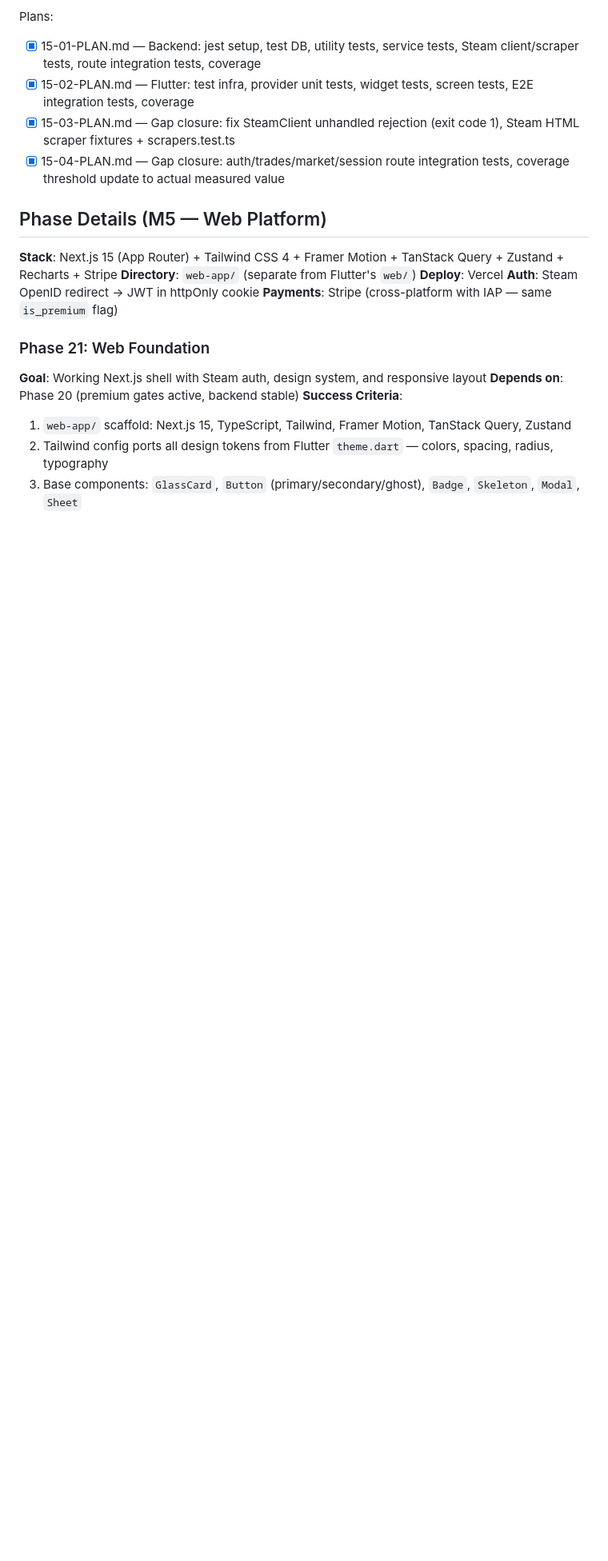
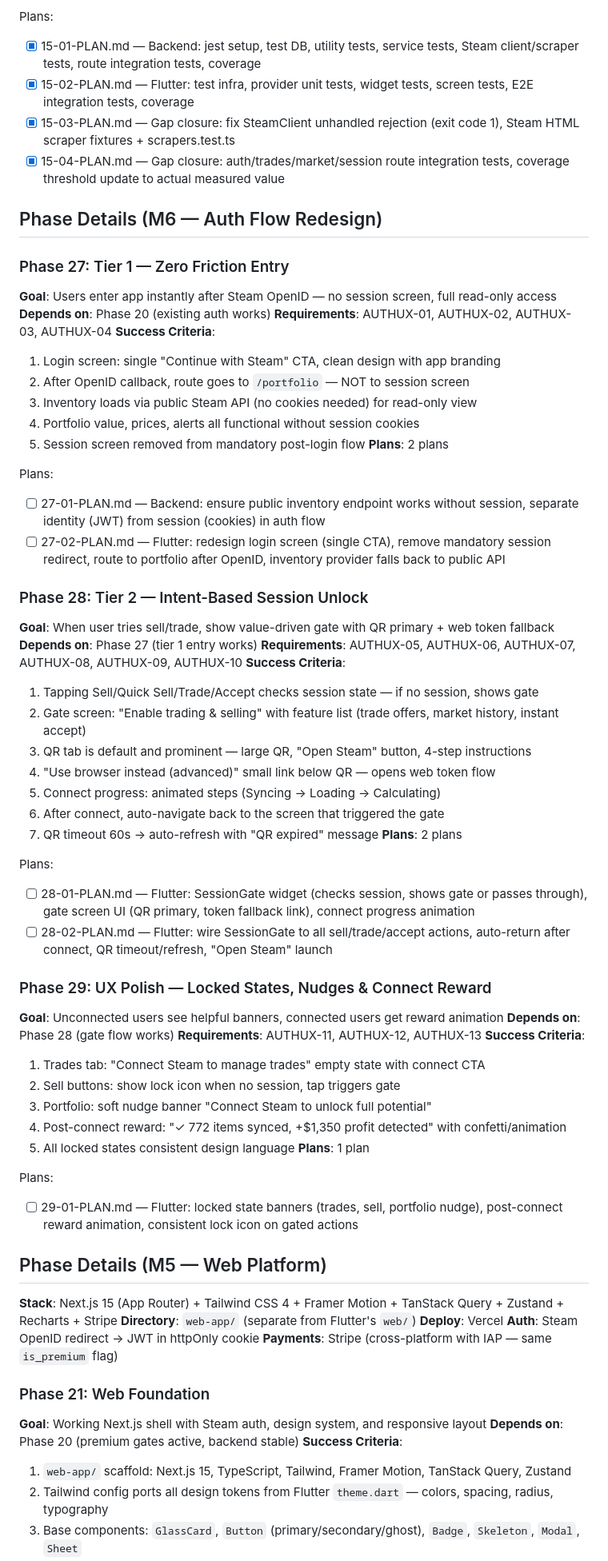
Before and after one commit to aihnatiev1/SkinKeeper, a Markdown page: .planning/ROADMAP.md, the part around one of its changes. Shown at 80% size. GitHub-like rendering; blank space fills up the shorter version.

```diff
--- a/.planning/ROADMAP.md
+++ b/.planning/ROADMAP.md
@@ -242,6 +247,57 @@ Plans:
 - [x] 15-03-PLAN.md — Gap closure: fix SteamClient unhandled rejection (exit code 1), Steam HTML scraper fixtures + scrapers.test.ts
 - [x] 15-04-PLAN.md — Gap closure: auth/trades/market/session route integration tests, coverage threshold update to actual measured value
 
+## Phase Details (M6 — Auth Flow Redesign)
+
+### Phase 27: Tier 1 — Zero Friction Entry
+**Goal**: Users enter app instantly after Steam OpenID — no session screen, full read-only access
+**Depends on**: Phase 20 (existing auth works)
+**Requirements**: AUTHUX-01, AUTHUX-02, AUTHUX-03, AUTHUX-04
+**Success Criteria**:
+  1. Login screen: single "Continue with Steam" CTA, clean design with app branding
+  2. After OpenID callback, route goes to `/portfolio` — NOT to session screen
+  3. Inventory loads via public Steam API (no cookies needed) for read-only view
+  4. Portfolio value, prices, alerts all functional without session cookies
+  5. Session screen removed from mandatory post-login flow
+**Plans**: 2 plans
+
+Plans:
+- [ ] 27-01-PLAN.md — Backend: ensure public inventory endpoint works without session, separate identity (JWT) from session (cookies) in auth flow
+- [ ] 27-02-PLAN.md — Flutter: redesign login screen (single CTA), remove mandatory session redirect, route to portfolio after OpenID, inventory provider falls back to public API
+
+### Phase 28: Tier 2 — Intent-Based Session Unlock
+**Goal**: When user tries sell/trade, show value-driven gate with QR primary + web token fallback
+**Depends on**: Phase 27 (tier 1 entry works)
+**Requirements**: AUTHUX-05, AUTHUX-06, AUTHUX-07, AUTHUX-08, AUTHUX-09, AUTHUX-10
+**Success Criteria**:
+  1. Tapping Sell/Quick Sell/Trade/Accept checks session state — if no session, shows gate
+  2. Gate screen: "Enable trading & selling" with feature list (trade offers, market history, instant accept)
+  3. QR tab is default and prominent — large QR, "Open Steam" button, 4-step instructions
+  4. "Use browser instead (advanced)" small link below QR — opens web token flow
+  5. Connect progress: animated steps (Syncing → Loading → Calculating)
+  6. After connect, auto-navigate back to the screen that triggered the gate
+  7. QR timeout 60s → auto-refresh with "QR expired" message
+**Plans**: 2 plans
+
+Plans:
+- [ ] 28-01-PLAN.md — Flutter: SessionGate widget (checks session, shows gate or passes through), gate screen UI (QR primary, token fallback link), connect progress animation
+- [ ] 28-02-PLAN.md — Flutter: wire SessionGate to all sell/trade/accept actions, auto-return after connect, QR timeout/refresh, "Open Steam" launch
+
+### Phase 29: UX Polish — Locked States, Nudges & Connect Reward
+**Goal**: Unconnected users see helpful banners, connected users get reward animation
+**Depends on**: Phase 28 (gate flow works)
+**Requirements**: AUTHUX-11, AUTHUX-12, AUTHUX-13
+**Success Criteria**:
+  1. Trades tab: "Connect Steam to manage trades" empty state with connect CTA
+  2. Sell buttons: show lock icon when no session, tap triggers gate
+  3. Portfolio: soft nudge banner "Connect Steam to unlock full potential"
+  4. Post-connect reward: "✓ 772 items synced, +$1,350 profit detected" with confetti/animation
+  5. All locked states consistent design language
+**Plans**: 1 plan
+
+Plans:
+- [ ] 29-01-PLAN.md — Flutter: locked state banners (trades, sell, portfolio nudge), post-connect reward animation, consistent lock icon on gated actions
+
 ## Phase Details (M5 — Web Platform)
 
 **Stack**: Next.js 15 (App Router) + Tailwind CSS 4 + Framer Motion + TanStack Query + Zustand + Recharts + Stripe
```
Also changed, not shown: other parts of .planning/ROADMAP.md (+9 -0 lines), .planning/REQUIREMENTS.md (+21 -0 lines), .planning/STATE.md (+10 -10 lines).
